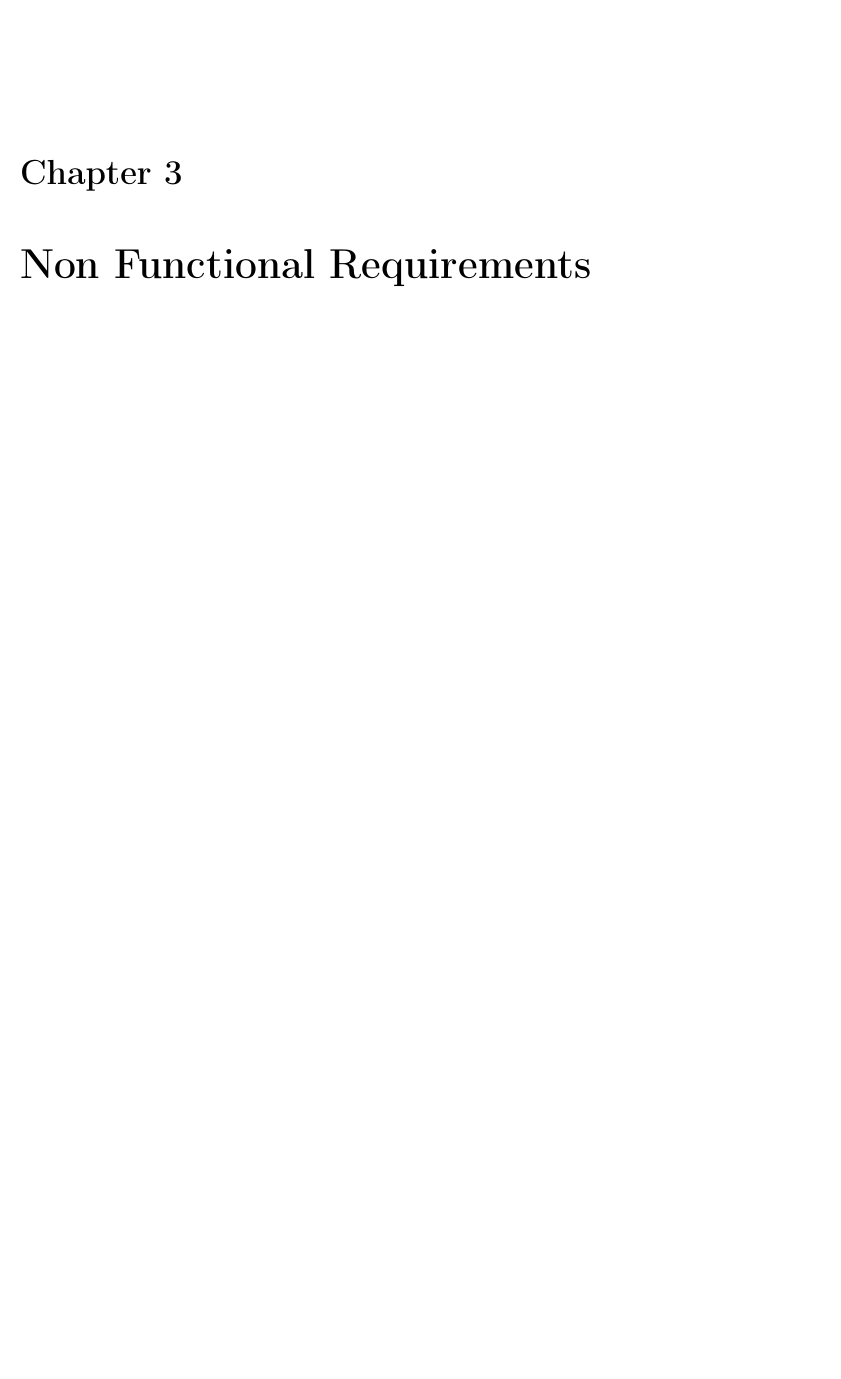
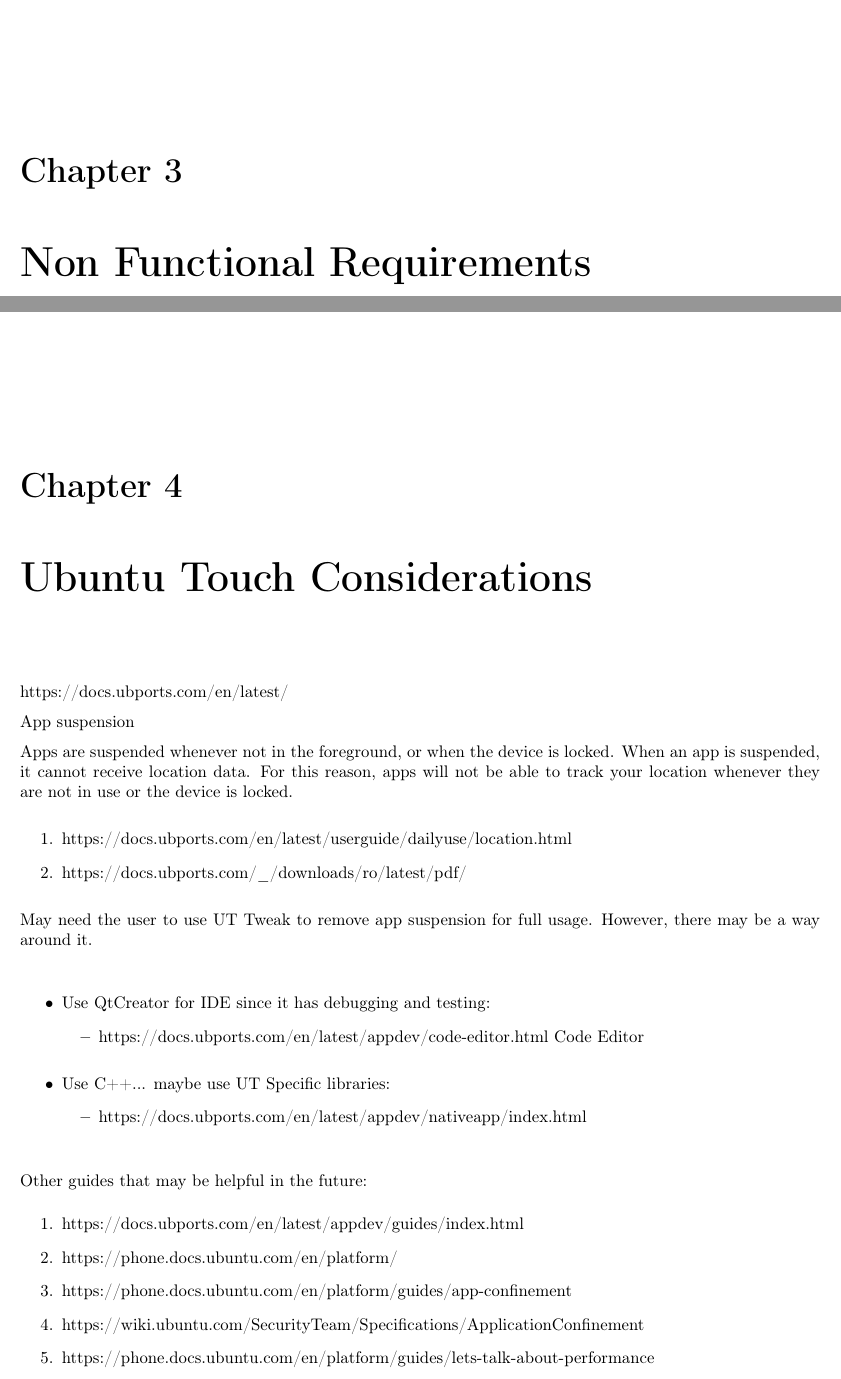
Before and after one commit to StevenLares/UT-Audio-Mixer-SRS, a LaTeX document (source.tex, which reads content/content.tex, content/ubuntu touch considerations/description.tex): part of page 7 of 7 before the commit and two parts of pages 7 and 8 of 8 after it, the two joined at a grey line, cut so that both start at the same text, the shorter picture padded with empty space. Compiled offline with pdfLaTeX.

Commit message:
Added a new page that outlines some important considerations specific to UT app. It is an ongoing document that may be updated over time, it mostly just has links to doocumentation with some notes

```diff
--- a/content/content.tex
+++ b/content/content.tex
@@ -43,6 +43,11 @@
 
 
 
+%TODO: Might remove this once I reorganize the project over time
+\chapter{Ubuntu Touch Considerations}
+\input{content/ubuntu touch considerations/description}
+
+
 %\begin{appendices}
 
 %\input{content/appendix/glossary}
--- /dev/null
+++ b/content/ubuntu touch considerations/description.tex
@@ -0,0 +1,59 @@
+%Stuff that's specific to UT that can't be overlooked.
+%This is an ongoing document, won't reorganize into typical SRS since the SRS won't be maintained anyways
+
+https://docs.ubports.com/en/latest/
+\label{ch: considerations}
+
+
+
+
+
+%
+
+
+
+App suspension
+
+Apps are suspended whenever not in the foreground, or when the device is locked. When an app is suspended, it cannot receive location data. For this reason, apps will not be able to track your location whenever they are not in use or the device is locked.
+
+\begin{enumerate}
+	\item https://docs.ubports.com/en/latest/userguide/dailyuse/location.html
+	\item https://docs.ubports.com/\_/downloads/ro/latest/pdf/
+\end{enumerate}
+
+May need the user to use UT Tweak to remove app suspension for full usage.
+However, there may be a way around it.
+
+\vspace{10 pt}
+
+\begin{itemize}
+	\item Use QtCreator for IDE since it has debugging and testing:
+	\begin{itemize}
+		\item https://docs.ubports.com/en/latest/appdev/code-editor.html
+	Code Editor
+	\end{itemize}
+\end{itemize}
+
+
+\begin{itemize}
+	\item Use C++... maybe use UT Specific libraries:
+	\begin{itemize}
+		\item https://docs.ubports.com/en/latest/appdev/nativeapp/index.html
+	\end{itemize}
+\end{itemize}
+
+
+
+
+
+\vspace{10 pt}
+
+
+Other guides that may be helpful in the future:
+\begin{enumerate}
+	\item https://docs.ubports.com/en/latest/appdev/guides/index.html
+	\item https://phone.docs.ubuntu.com/en/platform/
+	\item https://phone.docs.ubuntu.com/en/platform/guides/app-confinement
+	\item https://wiki.ubuntu.com/SecurityTeam/Specifications/ApplicationConfinement
+	\item https://phone.docs.ubuntu.com/en/platform/guides/lets-talk-about-performance
+\end{enumerate}
```
Also changed, not shown: source.pdf.
